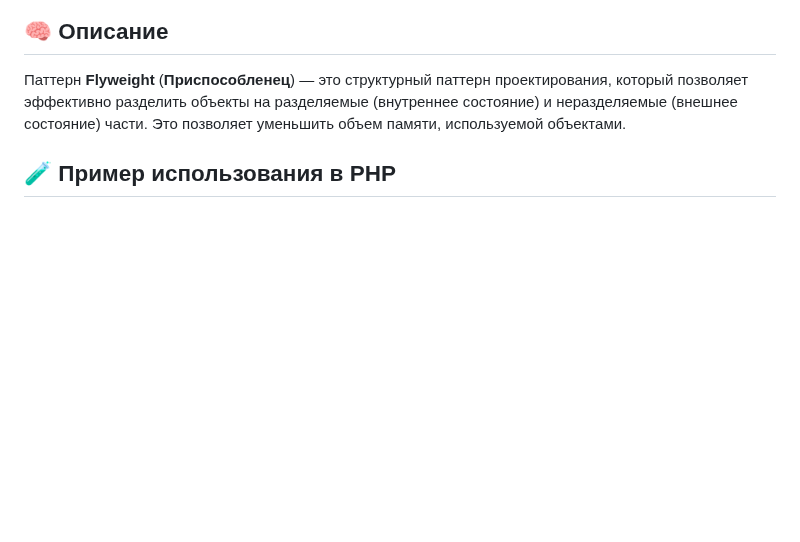
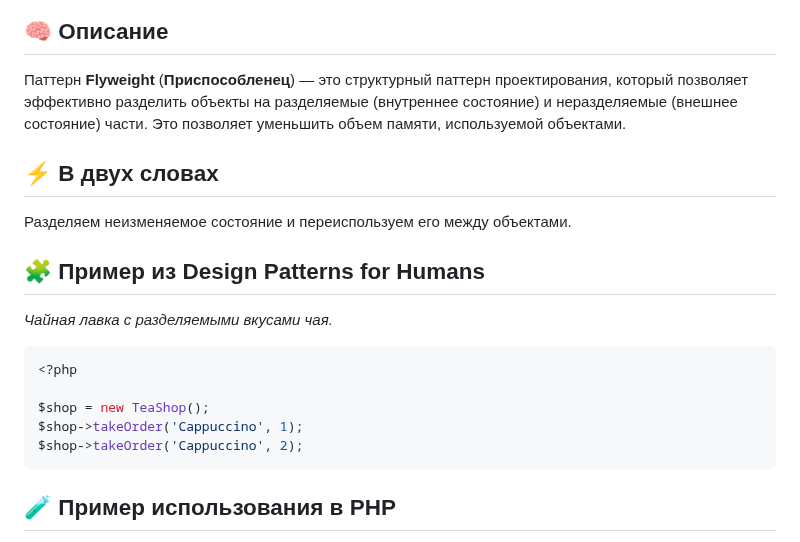
Before and after one commit to Daniluk0110/design-patterns, a Markdown page: Structural patterns/Flyweight/readme.md, the part around the change. GitHub-like rendering; blank space fills up the shorter version.

Commit message:
Enrich flyweight readme

````diff
--- a/Structural patterns/Flyweight/readme.md
+++ b/Structural patterns/Flyweight/readme.md
@@ -9,6 +9,20 @@ _Смысл паттерна в том, чтобы разгрузить памя
 ## 🧠 Описание
 
 Паттерн **Flyweight** (**Приспособленец**) — это структурный паттерн проектирования, который позволяет эффективно разделить объекты на разделяемые (внутреннее состояние) и неразделяемые (внешнее состояние) части. Это позволяет уменьшить объем памяти, используемой объектами.
+
+## ⚡ В двух словах
+Разделяем неизменяемое состояние и переиспользуем его между объектами.
+
+## 🧩 Пример из Design Patterns for Humans
+_Чайная лавка с разделяемыми вкусами чая._
+
+```php
+<?php
+
+$shop = new TeaShop();
+$shop->takeOrder('Cappuccino', 1);
+$shop->takeOrder('Cappuccino', 2);
+```
 
 ## 🧪 Пример использования в PHP
 
````
